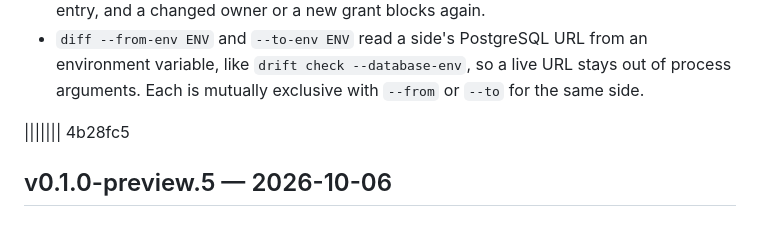
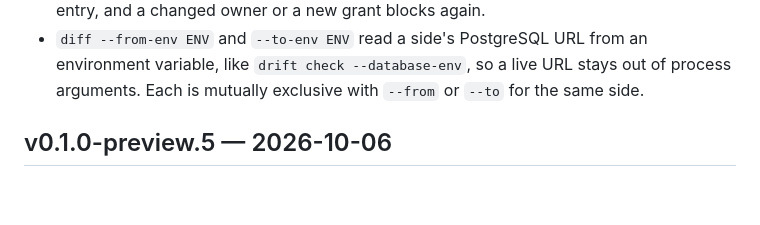
Before and after one commit to jokull/onwardpg, a Markdown page: CHANGELOG.md, the part around the change. Rendered like a GitHub page; blank space fills up the shorter version.

Commit message:
Remove a leftover conflict marker from the changelog

```diff
--- a/CHANGELOG.md
+++ b/CHANGELOG.md
@@ -68,8 +68,6 @@ Semantic Versioning; preview tags use the form `vX.Y.Z-preview.N`.
   environment variable, like `drift check --database-env`, so a live URL stays
   out of process arguments. Each is mutually exclusive with `--from` or `--to`
   for the same side.
-
-||||||| 4b28fc5
 
 ## v0.1.0-preview.5 — 2026-10-06
 
```
